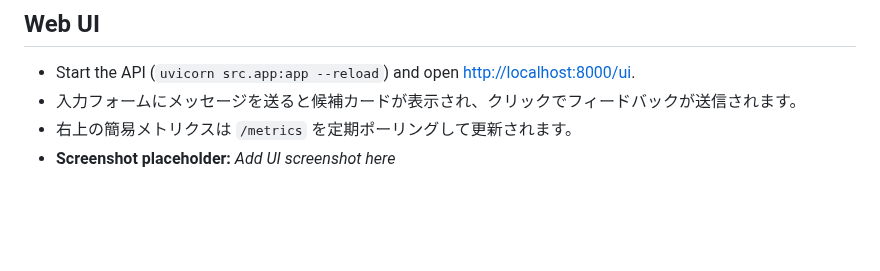
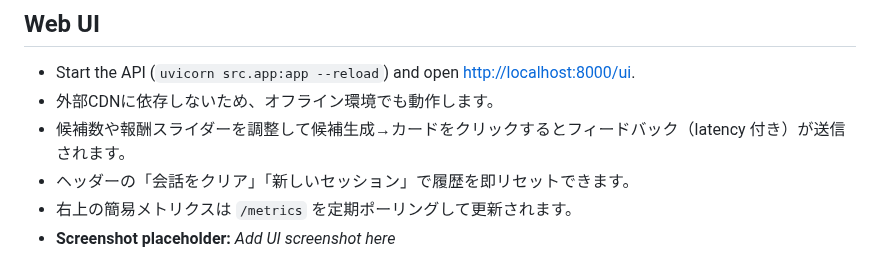
Before and after one commit to yasut0ra/online-conversation-optimizer, a Markdown page: README.md, the part around the change. GitHub-like rendering; blank space fills up the shorter version.

Commit message:
README.mdにWeb UIの機能を追加しました。オフライン環境での動作、候補数や報酬スライダーの調整、フィードバック送信機能、履歴リセット機能を実装しました。

```diff
--- a/README.md
+++ b/README.md
@@ -102,7 +102,9 @@ Run `python scripts/quick_report.py` to see aggregate reward, style win rates, e
 ## Web UI
 
 - Start the API (`uvicorn src.app:app --reload`) and open <http://localhost:8000/ui>.
-- 入力フォームにメッセージを送ると候補カードが表示され、クリックでフィードバックが送信されます。
+- 外部CDNに依存しないため、オフライン環境でも動作します。
+- 候補数や報酬スライダーを調整して候補生成→カードをクリックするとフィードバック（latency 付き）が送信されます。
+- ヘッダーの「会話をクリア」「新しいセッション」で履歴を即リセットできます。
 - 右上の簡易メトリクスは `/metrics` を定期ポーリングして更新されます。
 - **Screenshot placeholder:** _Add UI screenshot here_
 
```
